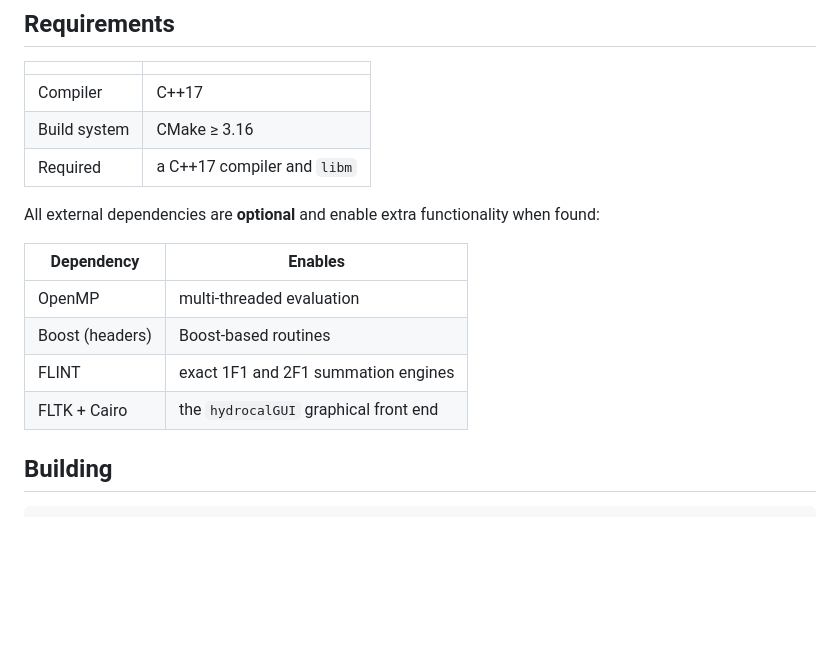
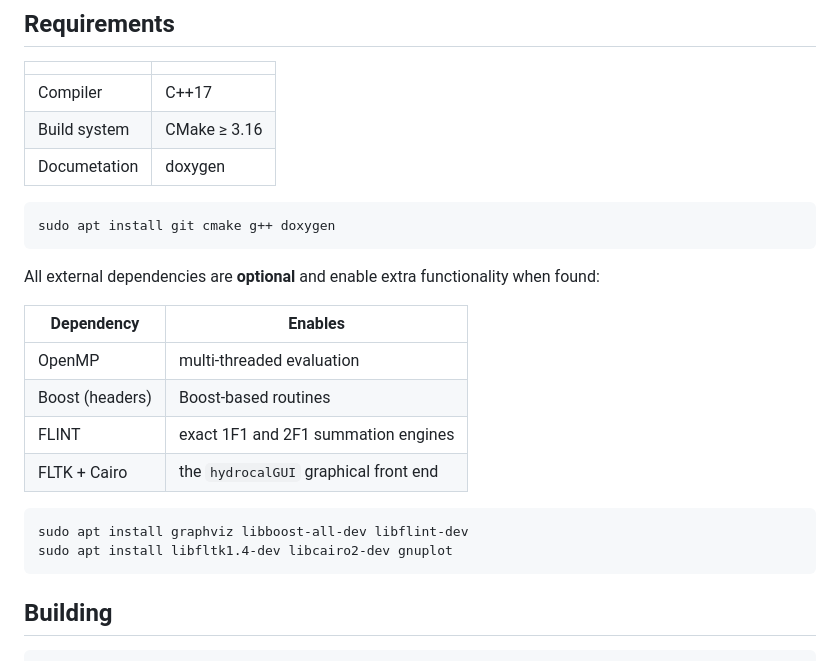
Before and after one commit to sschippe/hydrocal, a Markdown page: README.md, the part around the change. Rendered like a GitHub page; blank space fills up the shorter version.

````diff
--- a/README.md
+++ b/README.md
@@ -22,7 +22,11 @@ git clone https://github.com/sschippe/hydrocal hydrocal
 |---|---|
 | Compiler | C++17 |
 | Build system | CMake ≥ 3.16 |
-| Required | a C++17 compiler and `libm` |
+| Documetation | doxygen |
+
+```bash
+sudo apt install git cmake g++ doxygen
+```
 
 All external dependencies are **optional** and enable extra functionality when found:
 
@@ -32,6 +36,11 @@ All external dependencies are **optional** and enable extra functionality when f
 | Boost (headers) | Boost-based routines |
 | FLINT | exact 1F1 and 2F1 summation engines |
 | FLTK + Cairo | the `hydrocalGUI` graphical front end |
+
+```bash
+sudo apt install graphviz libboost-all-dev libflint-dev
+sudo apt install libfltk1.4-dev libcairo2-dev gnuplot
+```
 
 ## Building
 
````
